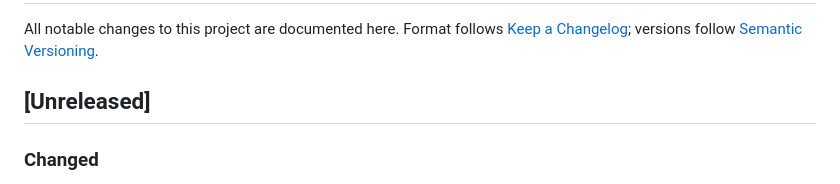
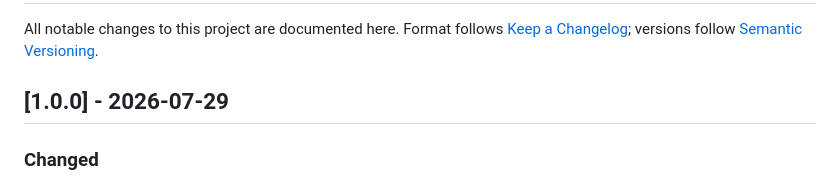
Before and after one commit to Dhiva-Labs/RetroBeat, a Markdown page: CHANGELOG.md, the part around the change. Drawn GitHub-style.

```diff
--- a/CHANGELOG.md
+++ b/CHANGELOG.md
@@ -4,7 +4,7 @@ All notable changes to this project are documented here. Format follows
 [Keep a Changelog](https://keepachangelog.com/en/1.1.0/); versions follow
 [Semantic Versioning](https://semver.org/spec/v2.0.0.html).
 
-## [Unreleased]
+## [1.0.0] - 2026-07-29
 
 ### Changed
 - Renamed the project from SonicFlow to **RetroBeat**. This touched the Android
```
Also changed, not shown: store/listing.md (added, +110 -0 lines).
